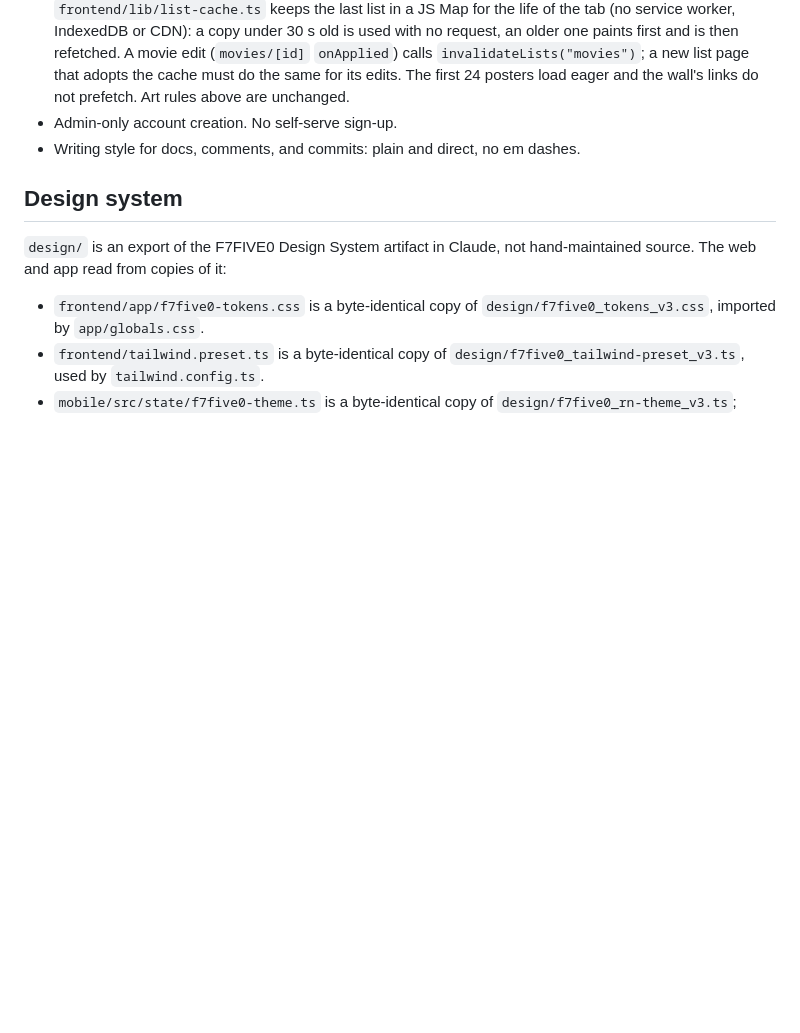
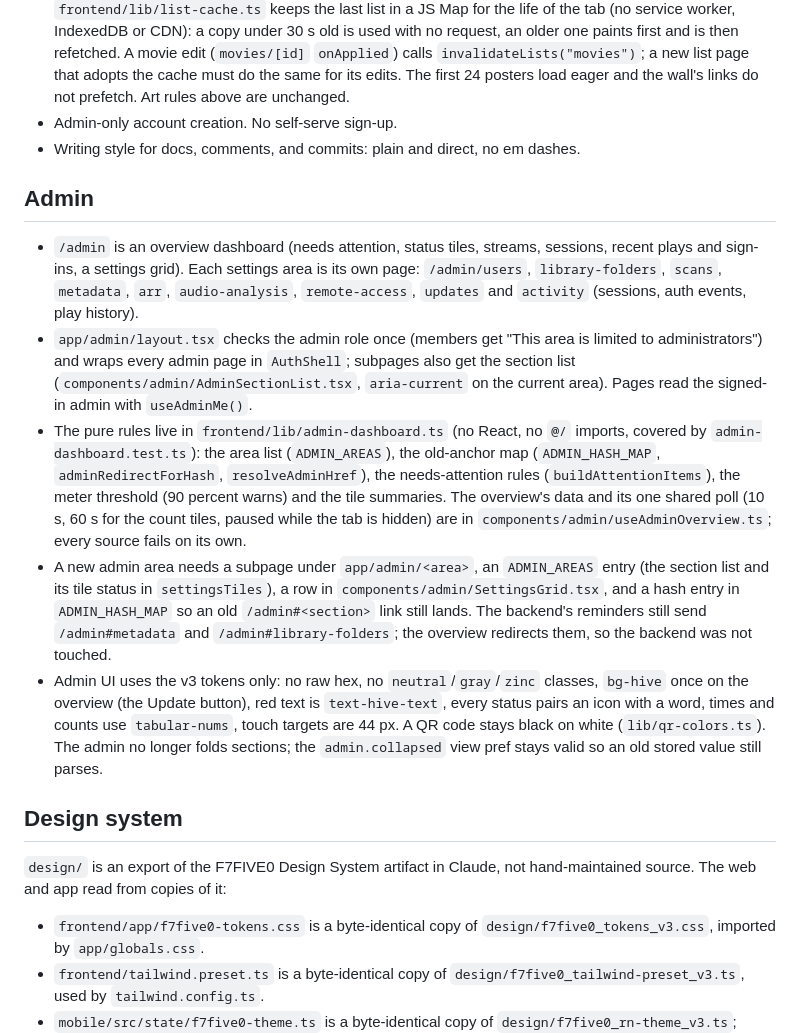
Before and after one commit to jonfuego/F7FIVE0, a Markdown page: CLAUDE.md, the part around the change. Drawn GitHub-style; blank space fills up the shorter version.

Commit message:
docs(admin): route map, pure logic and the new-area rule in CLAUDE.md
Co-Authored-By: Claude Sonnet 5.5 <noreply@anthropic.com>

```diff
--- a/CLAUDE.md
+++ b/CLAUDE.md
@@ -690,6 +690,40 @@ INSTALL.md for the operator view.
 - Writing style for docs, comments, and commits: plain and direct, no em
   dashes.
 
+## Admin
+
+- `/admin` is an overview dashboard (needs attention, status tiles, streams,
+  sessions, recent plays and sign-ins, a settings grid). Each settings area is
+  its own page: `/admin/users`, `library-folders`, `scans`, `metadata`, `arr`,
+  `audio-analysis`, `remote-access`, `updates` and `activity` (sessions, auth
+  events, play history).
+- `app/admin/layout.tsx` checks the admin role once (members get "This area is
+  limited to administrators") and wraps every admin page in `AuthShell`;
+  subpages also get the section list (`components/admin/AdminSectionList.tsx`,
+  `aria-current` on the current area). Pages read the signed-in admin with
+  `useAdminMe()`.
+- The pure rules live in `frontend/lib/admin-dashboard.ts` (no React, no `@/`
+  imports, covered by `admin-dashboard.test.ts`): the area list
+  (`ADMIN_AREAS`), the old-anchor map (`ADMIN_HASH_MAP`,
+  `adminRedirectForHash`, `resolveAdminHref`), the needs-attention rules
+  (`buildAttentionItems`), the meter threshold (90 percent warns) and the tile
+  summaries. The overview's data and its one shared poll (10 s, 60 s for the
+  count tiles, paused while the tab is hidden) are in
+  `components/admin/useAdminOverview.ts`; every source fails on its own.
+- A new admin area needs a subpage under `app/admin/<area>`, an
+  `ADMIN_AREAS` entry (the section list and its tile status in
+  `settingsTiles`), a row in `components/admin/SettingsGrid.tsx`, and a hash
+  entry in `ADMIN_HASH_MAP` so an old `/admin#<section>` link still lands. The
+  backend's reminders still send `/admin#metadata` and
+  `/admin#library-folders`; the overview redirects them, so the backend was not
+  touched.
+- Admin UI uses the v3 tokens only: no raw hex, no `neutral`/`gray`/`zinc`
+  classes, `bg-hive` once on the overview (the Update button), red text is
+  `text-hive-text`, every status pairs an icon with a word, times and counts
+  use `tabular-nums`, touch targets are 44 px. A QR code stays black on white
+  (`lib/qr-colors.ts`). The admin no longer folds sections; the
+  `admin.collapsed` view pref stays valid so an old stored value still parses.
+
 ## Design system
 
 `design/` is an export of the F7FIVE0 Design System artifact in Claude, not
```
